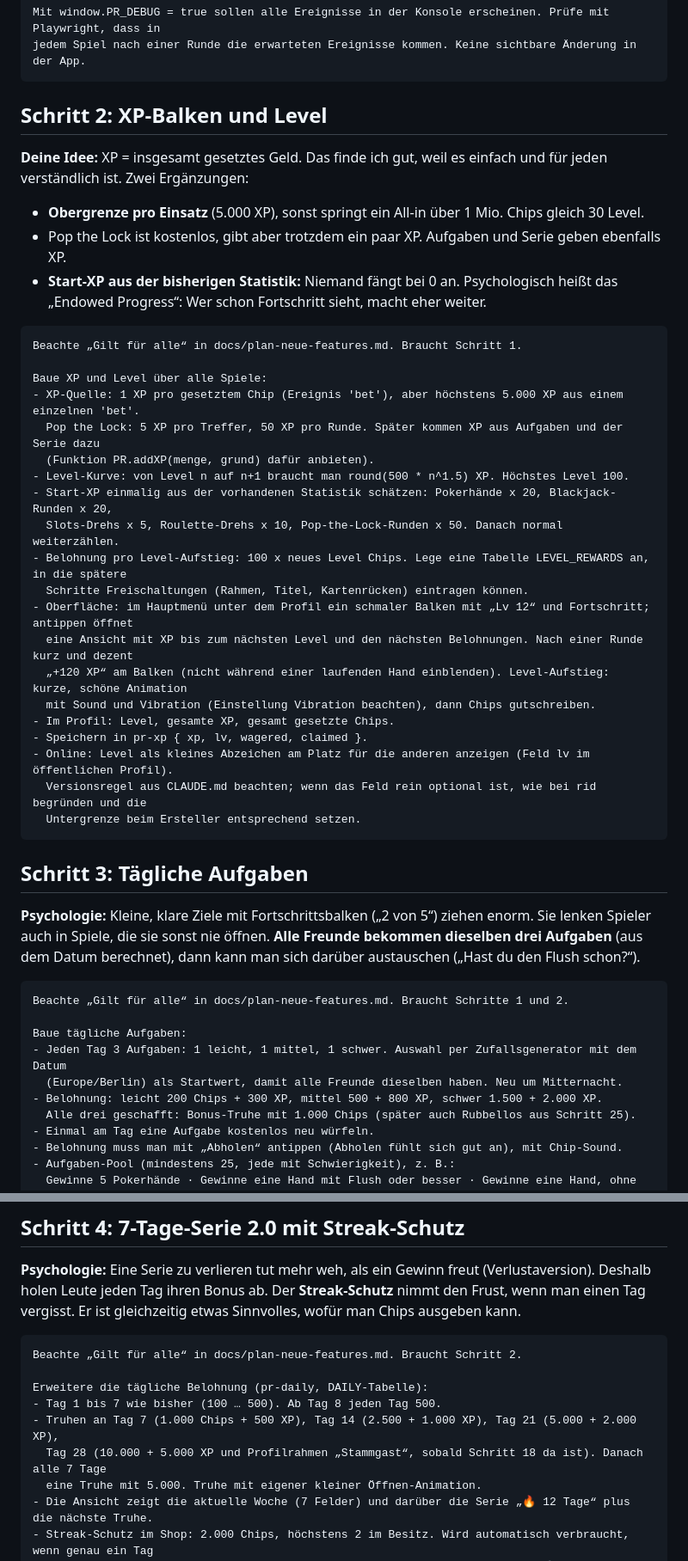
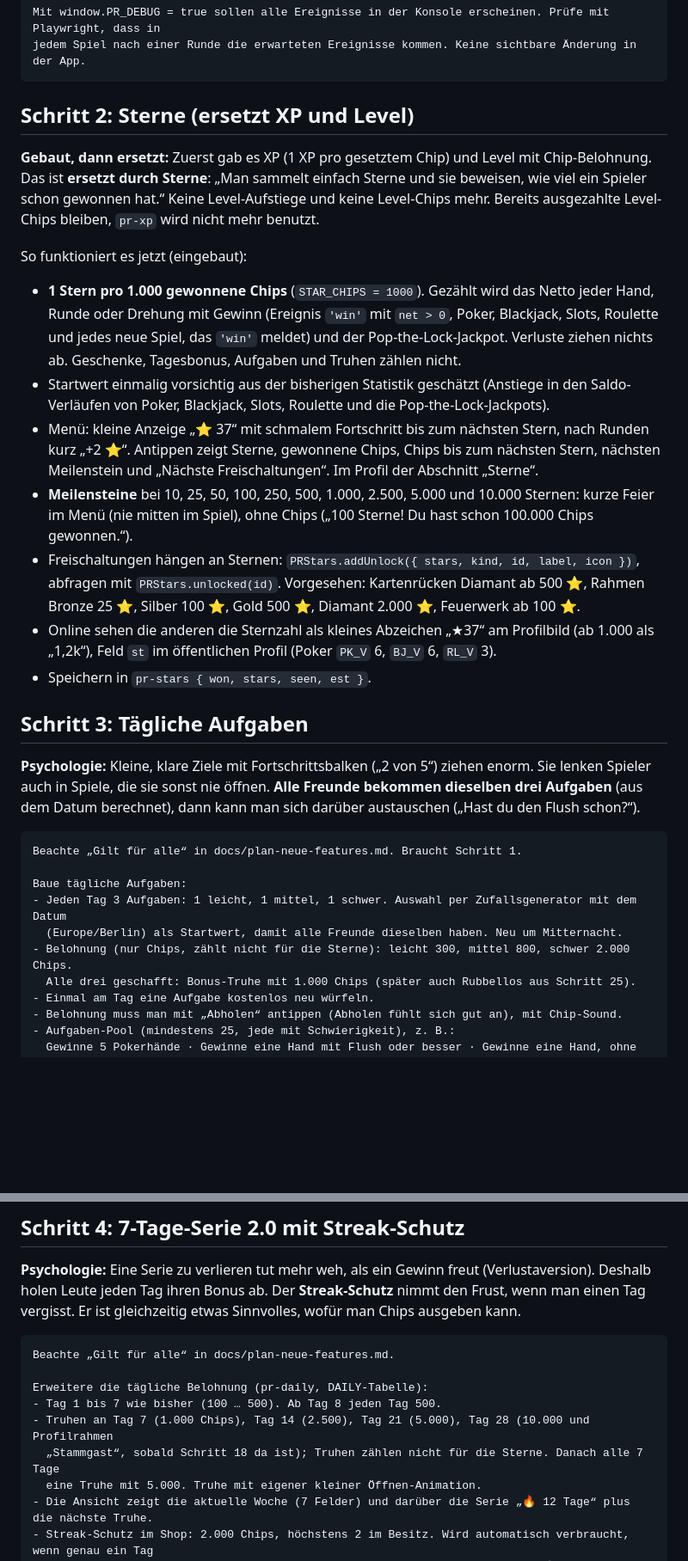
Before and after one commit to kortjannis-web/Pokerrunde, a Markdown page: docs/plan-neue-features.md, 2 parts joined by grey strips. Shown at 86% size. Rendered like a GitHub page; blank space fills up the shorter version.

Commit message:
Plan: Schritt 2 als „ersetzt durch Sterne“ beschrieben, Level-Bedingungen in den Schritten 3, 4, 7, 10, 11, 17, 18, 19 und 21 auf Sterne umgestellt
Co-Authored-By: Claude Opus 5.5 <noreply@anthropic.com>
Claude-Session: https://claude.ai/code/session_01HjgeFiuHZDdrAJSMbetpW5

````diff
--- a/docs/plan-neue-features.md
+++ b/docs/plan-neue-features.md
@@ -114,37 +115,31 @@ Mit window.PR_DEBUG = true sollen alle Ereignisse in der Konsole erscheinen. Pr
 jedem Spiel nach einer Runde die erwarteten Ereignisse kommen. Keine sichtbare Änderung in der App.
 ```
 
-## Schritt 2: XP-Balken und Level
+## Schritt 2: Sterne (ersetzt XP und Level)
 
-**Deine Idee:** XP = insgesamt gesetztes Geld. Das finde ich gut, weil es einfach und für jeden verständlich ist.
-Zwei Ergänzungen:
-- **Obergrenze pro Einsatz** (5.000 XP), sonst springt ein All-in über 1 Mio. Chips gleich 30 Level.
-- Pop the Lock ist kostenlos, gibt aber trotzdem ein paar XP. Aufgaben und Serie geben ebenfalls XP.
-- **Start-XP aus der bisherigen Statistik:** Niemand fängt bei 0 an. Psychologisch heißt das „Endowed Progress“:
-  Wer schon Fortschritt sieht, macht eher weiter.
+**Gebaut, dann ersetzt:** Zuerst gab es XP (1 XP pro gesetztem Chip) und Level mit Chip-Belohnung. Das ist
+**ersetzt durch Sterne**: „Man sammelt einfach Sterne und sie beweisen, wie viel ein Spieler schon gewonnen hat.“
+Keine Level-Aufstiege und keine Level-Chips mehr. Bereits ausgezahlte Level-Chips bleiben, `pr-xp` wird nicht
+mehr benutzt.
 
-```text
-Beachte „Gilt für alle“ in docs/plan-neue-features.md. Braucht Schritt 1.
-
-Baue XP und Level über alle Spiele:
-- XP-Quelle: 1 XP pro gesetztem Chip (Ereignis 'bet'), aber höchstens 5.000 XP aus einem einzelnen 'bet'.
-  Pop the Lock: 5 XP pro Treffer, 50 XP pro Runde. Später kommen XP aus Aufgaben und der Serie dazu
-  (Funktion PR.addXP(menge, grund) dafür anbieten).
-- Level-Kurve: von Level n auf n+1 braucht man round(500 * n^1.5) XP. Höchstes Level 100.
-- Start-XP einmalig aus der vorhandenen Statistik schätzen: Pokerhände x 20, Blackjack-Runden x 20,
-  Slots-Drehs x 5, Roulette-Drehs x 10, Pop-the-Lock-Runden x 50. Danach normal weiterzählen.
-- Belohnung pro Level-Aufstieg: 100 x neues Level Chips. Lege eine Tabelle LEVEL_REWARDS an, in die spätere
-  Schritte Freischaltungen (Rahmen, Titel, Kartenrücken) eintragen können.
-- Oberfläche: im Hauptmenü unter dem Profil ein schmaler Balken mit „Lv 12“ und Fortschritt; antippen öffnet
-  eine Ansicht mit XP bis zum nächsten Level und den nächsten Belohnungen. Nach einer Runde kurz und dezent
-  „+120 XP“ am Balken (nicht während einer laufenden Hand einblenden). Level-Aufstieg: kurze, schöne Animation
-  mit Sound und Vibration (Einstellung Vibration beachten), dann Chips gutschreiben.
-- Im Profil: Level, gesamte XP, gesamt gesetzte Chips.
-- Speichern in pr-xp { xp, lv, wagered, claimed }.
-- Online: Level als kleines Abzeichen am Platz für die anderen anzeigen (Feld lv im öffentlichen Profil).
-  Versionsregel aus CLAUDE.md beachten; wenn das Feld rein optional ist, wie bei rid begründen und die
-  Untergrenze beim Ersteller entsprechend setzen.
-```
+So funktioniert es jetzt (eingebaut):
+- **1 Stern pro 1.000 gewonnene Chips** (`STAR_CHIPS = 1000`). Gezählt wird das Netto jeder Hand, Runde oder
+  Drehung mit Gewinn (Ereignis `'win'` mit `net > 0`, Poker, Blackjack, Slots, Roulette und jedes neue Spiel, das
+  `'win'` meldet) und der Pop-the-Lock-Jackpot. Verluste ziehen nichts ab. Geschenke, Tagesbonus, Aufgaben und
+  Truhen zählen nicht.
+- Startwert einmalig vorsichtig aus der bisherigen Statistik geschätzt (Anstiege in den Saldo-Verläufen von
+  Poker, Blackjack, Slots, Roulette und die Pop-the-Lock-Jackpots).
+- Menü: kleine Anzeige „⭐ 37“ mit schmalem Fortschritt bis zum nächsten Stern, nach Runden kurz „+2 ⭐“.
+  Antippen zeigt Sterne, gewonnene Chips, Chips bis zum nächsten Stern, nächsten Meilenstein und
+  „Nächste Freischaltungen“. Im Profil der Abschnitt „Sterne“.
+- **Meilensteine** bei 10, 25, 50, 100, 250, 500, 1.000, 2.500, 5.000 und 10.000 Sternen: kurze Feier im Menü
+  (nie mitten im Spiel), ohne Chips („100 Sterne! Du hast schon 100.000 Chips gewonnen.“).
+- Freischaltungen hängen an Sternen: `PRStars.addUnlock({ stars, kind, id, label, icon })`, abfragen mit
+  `PRStars.unlocked(id)`. Vorgesehen: Kartenrücken Diamant ab 500 ⭐, Rahmen Bronze 25 ⭐, Silber 100 ⭐,
+  Gold 500 ⭐, Diamant 2.000 ⭐, Feuerwerk ab 100 ⭐.
+- Online sehen die anderen die Sternzahl als kleines Abzeichen „★37“ am Profilbild (ab 1.000 als „1,2k“),
+  Feld `st` im öffentlichen Profil (Poker `PK_V` 6, `BJ_V` 6, `RL_V` 3).
+- Speichern in `pr-stars { won, stars, seen, est }`.
 
 ## Schritt 3: Tägliche Aufgaben
 
@@ -153,12 +148,12 @@ Spiele, die sie sonst nie öffnen. **Alle Freunde bekommen dieselben drei Aufgab
 dann kann man sich darüber austauschen („Hast du den Flush schon?“).
 
 ```text
-Beachte „Gilt für alle“ in docs/plan-neue-features.md. Braucht Schritte 1 und 2.
+Beachte „Gilt für alle“ in docs/plan-neue-features.md. Braucht Schritt 1.
 
 Baue tägliche Aufgaben:
 - Jeden Tag 3 Aufgaben: 1 leicht, 1 mittel, 1 schwer. Auswahl per Zufallsgenerator mit dem Datum
   (Europe/Berlin) als Startwert, damit alle Freunde dieselben haben. Neu um Mitternacht.
-- Belohnung: leicht 200 Chips + 300 XP, mittel 500 + 800 XP, schwer 1.500 + 2.000 XP.
+- Belohnung (nur Chips, zählt nicht für die Sterne): leicht 300, mittel 800, schwer 2.000 Chips.
   Alle drei geschafft: Bonus-Truhe mit 1.000 Chips (später auch Rubbellos aus Schritt 25).
 - Einmal am Tag eine Aufgabe kostenlos neu würfeln.
 - Belohnung muss man mit „Abholen“ antippen (Abholen fühlt sich gut an), mit Chip-Sound.
@@ -184,12 +179,12 @@ Leute jeden Tag ihren Bonus ab. Der **Streak-Schutz** nimmt den Frust, wenn man
 gleichzeitig etwas Sinnvolles, wofür man Chips ausgeben kann.
 
 ```text
-Beachte „Gilt für alle“ in docs/plan-neue-features.md. Braucht Schritt 2.
+Beachte „Gilt für alle“ in docs/plan-neue-features.md.
 
 Erweitere die tägliche Belohnung (pr-daily, DAILY-Tabelle):
 - Tag 1 bis 7 wie bisher (100 … 500). Ab Tag 8 jeden Tag 500.
-- Truhen an Tag 7 (1.000 Chips + 500 XP), Tag 14 (2.500 + 1.000 XP), Tag 21 (5.000 + 2.000 XP),
-  Tag 28 (10.000 + 5.000 XP und Profilrahmen „Stammgast“, sobald Schritt 18 da ist). Danach alle 7 Tage
+- Truhen an Tag 7 (1.000 Chips), Tag 14 (2.500), Tag 21 (5.000), Tag 28 (10.000 und Profilrahmen
+  „Stammgast“, sobald Schritt 18 da ist); Truhen zählen nicht für die Sterne. Danach alle 7 Tage
   eine Truhe mit 5.000. Truhe mit eigener kleiner Öffnen-Animation.
 - Die Ansicht zeigt die aktuelle Woche (7 Felder) und darüber die Serie „🔥 12 Tage“ plus die nächste Truhe.
 - Streak-Schutz im Shop: 2.000 Chips, höchstens 2 im Besitz. Wird automatisch verbraucht, wenn genau ein Tag
````
Also changed, not shown: other parts of docs/plan-neue-features.md (+17 -15 lines).
